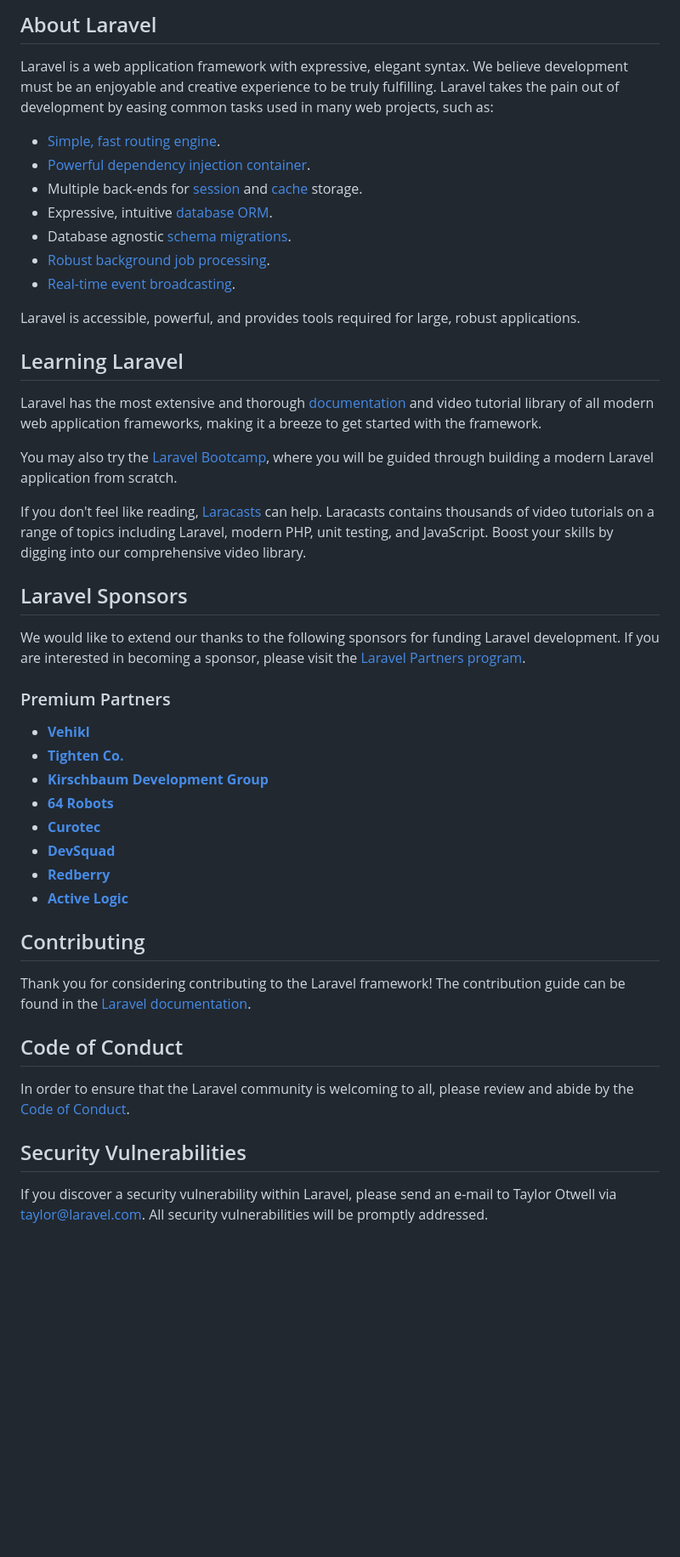
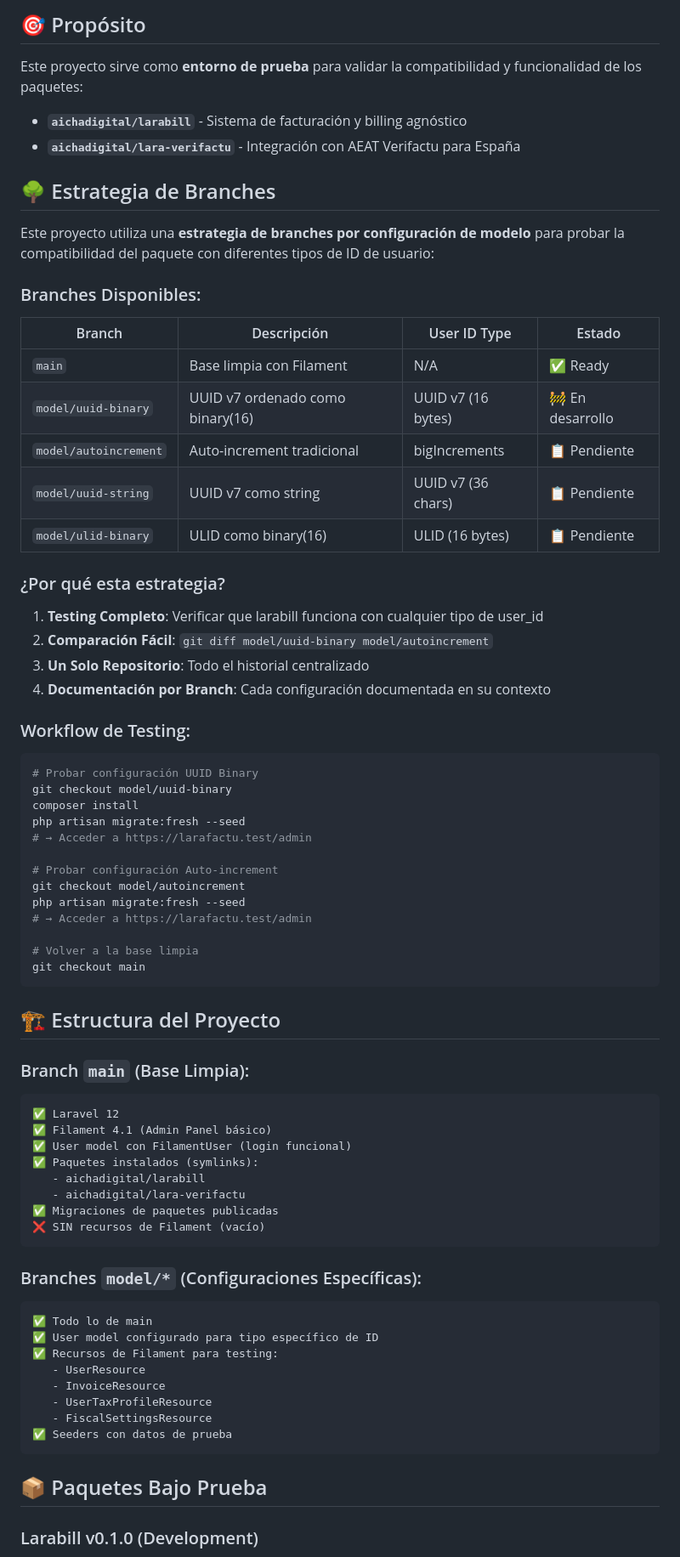
Before and after one commit to AichaDigital/larafactu, a Markdown page: README.md, the part around the change printed below. Shown: that part at 85% size. Drawn GitHub-style; blank space fills up the shorter version.

````diff
--- a/README.md
+++ b/README.md
@@ -9,50 +4,77 @@
 
-## About Laravel
+## 🎯 Propósito
 
-Laravel is a web application framework with expressive, elegant syntax. We believe development must be an enjoyable and creative experience to be truly fulfilling. Laravel takes the pain out of development by easing common tasks used in many web projects, such as:
+Este proyecto sirve como **entorno de prueba** para validar la compatibilidad y funcionalidad de los paquetes:
 
-- [Simple, fast routing engine](https://laravel.com/docs/routing).
-- [Powerful dependency injection container](https://laravel.com/docs/container).
-- Multiple back-ends for [session](https://laravel.com/docs/session) and [cache](https://laravel.com/docs/cache) storage.
-- Expressive, intuitive [database ORM](https://laravel.com/docs/eloquent).
-- Database agnostic [schema migrations](https://laravel.com/docs/migrations).
-- [Robust background job processing](https://laravel.com/docs/queues).
-- [Real-time event broadcasting](https://laravel.com/docs/broadcasting).
+- **`aichadigital/larabill`** - Sistema de facturación y billing agnóstico
+- **`aichadigital/lara-verifactu`** - Integración con AEAT Verifactu para España
 
-Laravel is accessible, powerful, and provides tools required for large, robust applications.
+## 🌳 Estrategia de Branches
 
-## Learning Laravel
+Este proyecto utiliza una **estrategia de branches por configuración de modelo** para probar la compatibilidad del paquete con diferentes tipos de ID de usuario:
 
-Laravel has the most extensive and thorough [documentation](https://laravel.com/docs) and video tutorial library of all modern web application frameworks, making it a breeze to get started with the framework.
+### Branches Disponibles:
 
-You may also try the [Laravel Bootcamp](https://bootcamp.laravel.com), where you will be guided through building a modern Laravel application from scratch.
+| Branch | Descripción | User ID Type | Estado |
+|--------|-------------|--------------|--------|
+| `main` | Base limpia con Filament | N/A | ✅ Ready |
+| `model/uuid-binary` | UUID v7 ordenado como binary(16) | UUID v7 (16 bytes) | 🚧 En desarrollo |
+| `model/autoincrement` | Auto-increment tradicional | bigIncrements | 📋 Pendiente |
+| `model/uuid-string` | UUID v7 como string | UUID v7 (36 chars) | 📋 Pendiente |
+| `model/ulid-binary` | ULID como binary(16) | ULID (16 bytes) | 📋 Pendiente |
 
-If you don't feel like reading, [Laracasts](https://laracasts.com) can help. Laracasts contains thousands of video tutorials on a range of topics including Laravel, modern PHP, unit testing, and JavaScript. Boost your skills by digging into our comprehensive video library.
+### ¿Por qué esta estrategia?
 
-## Laravel Sponsors
+1. **Testing Completo**: Verificar que larabill funciona con cualquier tipo de user_id
+2. **Comparación Fácil**: `git diff model/uuid-binary model/autoincrement`
+3. **Un Solo Repositorio**: Todo el historial centralizado
+4. **Documentación por Branch**: Cada configuración documentada en su contexto
 
-We would like to extend our thanks to the following sponsors for funding Laravel development. If you are interested in becoming a sponsor, please visit the [Laravel Partners program](https://partners.laravel.com).
+### Workflow de Testing:
 
-### Premium Partners
+```bash
+# Probar configuración UUID Binary
+git checkout model/uuid-binary
+composer install
+php artisan migrate:fresh --seed
+# → Acceder a https://larafactu.test/admin
 
-- **[Vehikl](https://vehikl.com)**
-- **[Tighten Co.](https://tighten.co)**
-- **[Kirschbaum Development Group](https://kirschbaumdevelopment.com)**
-- **[64 Robots](https://64robots.com)**
-- **[Curotec](https://www.curotec.com/services/technologies/laravel)**
-- **[DevSquad](https://devsquad.com/hire-laravel-developers)**
-- **[Redberry](https://redberry.international/laravel-development)**
-- **[Active Logic](https://activelogic.com)**
+# Probar configuración Auto-increment
+git checkout model/autoincrement
+php artisan migrate:fresh --seed
+# → Acceder a https://larafactu.test/admin
 
-## Contributing
+# Volver a la base limpia
+git checkout main
+```
 
-Thank you for considering contributing to the Laravel framework! The contribution guide can be found in the [Laravel documentation](https://laravel.com/docs/contributions).
+## 🏗️ Estructura del Proyecto
 
-## Code of Conduct
+### Branch `main` (Base Limpia):
+```
+✅ Laravel 12
+✅ Filament 4.1 (Admin Panel básico)
+✅ User model con FilamentUser (login funcional)
+✅ Paquetes instalados (symlinks):
+   - aichadigital/larabill
+   - aichadigital/lara-verifactu
+✅ Migraciones de paquetes publicadas
+❌ SIN recursos de Filament (vacío)
+```
 
-In order to ensure that the Laravel community is welcoming to all, please review and abide by the [Code of Conduct](https://laravel.com/docs/contributions#code-of-conduct).
+### Branches `model/*` (Configuraciones Específicas):
+```
+✅ Todo lo de main
+✅ User model configurado para tipo específico de ID
+✅ Recursos de Filament para testing:
+   - UserResource
+   - InvoiceResource
+   - UserTaxProfileResource
+   - FiscalSettingsResource
+✅ Seeders con datos de prueba
+```
 
-## Security Vulnerabilities
+## 📦 Paquetes Bajo Prueba
 
-If you discover a security vulnerability within Laravel, please send an e-mail to Taylor Otwell via [taylor@laravel.com](mailto:taylor@laravel.com). All security vulnerabilities will be promptly addressed.
+### Larabill v0.1.0 (Development)
 
````
Also changed, not shown: other parts of README.md (+130 -9 lines).
